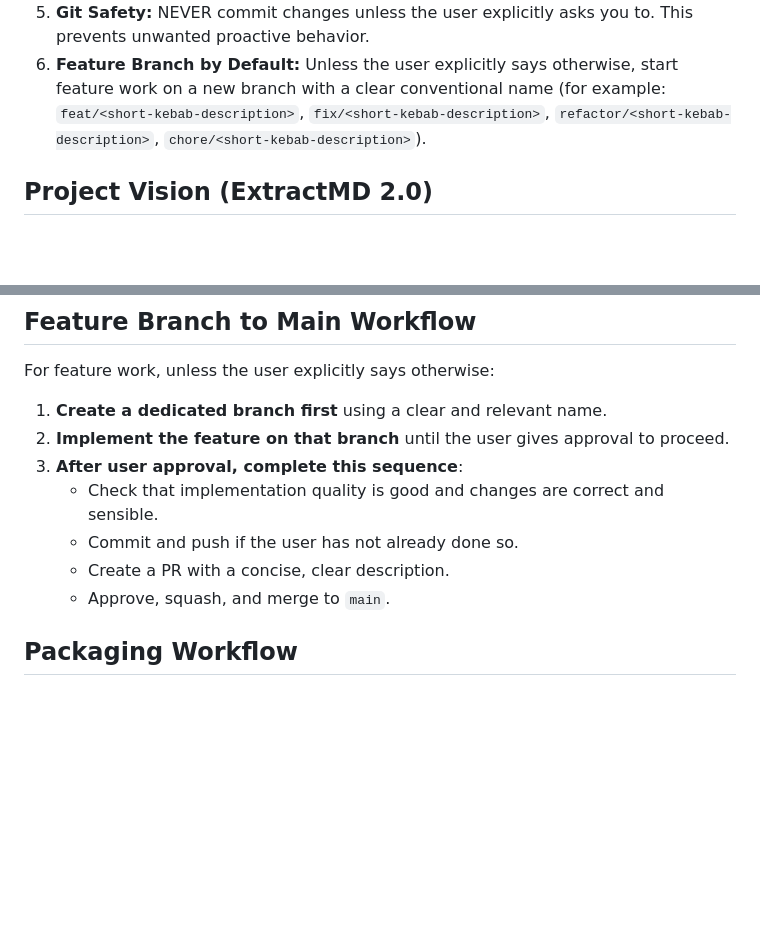
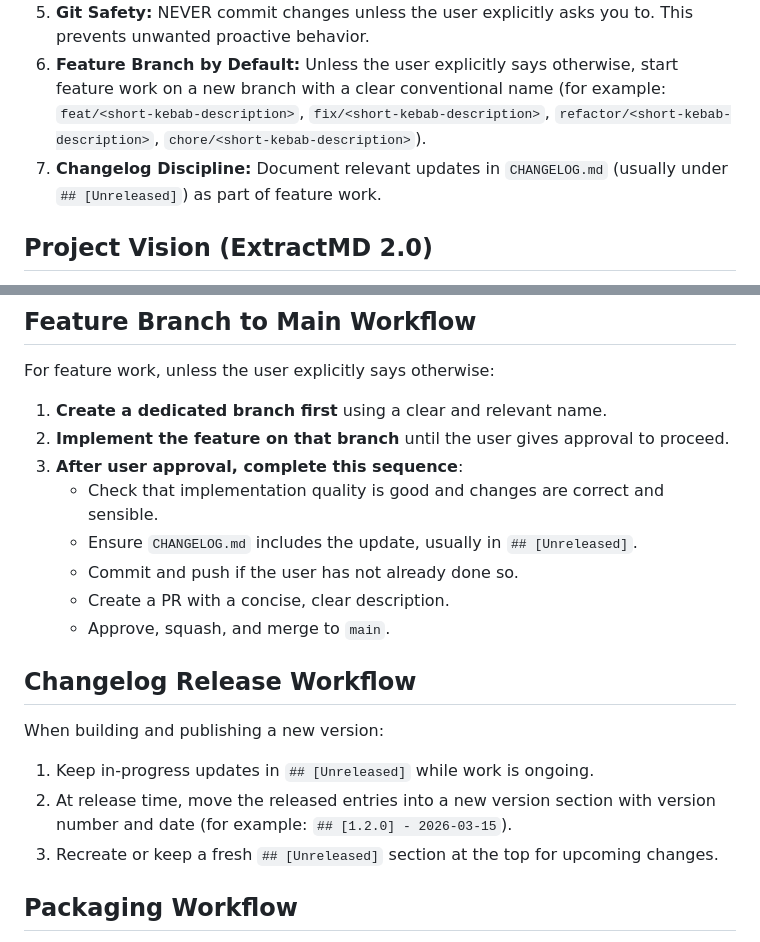
Before and after one commit to miguelcorderocollar/ExtractMD, a Markdown page: AGENTS.md, 2 parts joined by grey strips. Rendered like a GitHub page; blank space fills up the shorter version.

Commit message:
docs: add changelog discipline and release workflow guidelines

```diff
--- a/AGENTS.md
+++ b/AGENTS.md
@@ -14,6 +14,7 @@ Your goal is to transform ExtractMD from a collection of monolithic scripts into
 4. **Context-Awareness:** Always refer to `docs/refactoring-plan.md` to ensure you are aligned with the project's phase-based roadmap.
 5. **Git Safety:** NEVER commit changes unless the user explicitly asks you to. This prevents unwanted proactive behavior.
 6. **Feature Branch by Default:** Unless the user explicitly says otherwise, start feature work on a new branch with a clear conventional name (for example: `feat/<short-kebab-description>`, `fix/<short-kebab-description>`, `refactor/<short-kebab-description>`, `chore/<short-kebab-description>`).
+7. **Changelog Discipline:** Document relevant updates in `CHANGELOG.md` (usually under `## [Unreleased]`) as part of feature work.
 
 ## Project Vision (ExtractMD 2.0)
 
@@ -45,9 +46,18 @@ For feature work, unless the user explicitly says otherwise:
 2. **Implement the feature on that branch** until the user gives approval to proceed.
 3. **After user approval, complete this sequence**:
    - Check that implementation quality is good and changes are correct and sensible.
+   - Ensure `CHANGELOG.md` includes the update, usually in `## [Unreleased]`.
    - Commit and push if the user has not already done so.
    - Create a PR with a concise, clear description.
    - Approve, squash, and merge to `main`.
+
+## Changelog Release Workflow
+
+When building and publishing a new version:
+
+1. Keep in-progress updates in `## [Unreleased]` while work is ongoing.
+2. At release time, move the released entries into a new version section with version number and date (for example: `## [1.2.0] - 2026-03-15`).
+3. Recreate or keep a fresh `## [Unreleased]` section at the top for upcoming changes.
 
 ## Packaging Workflow
 
```
